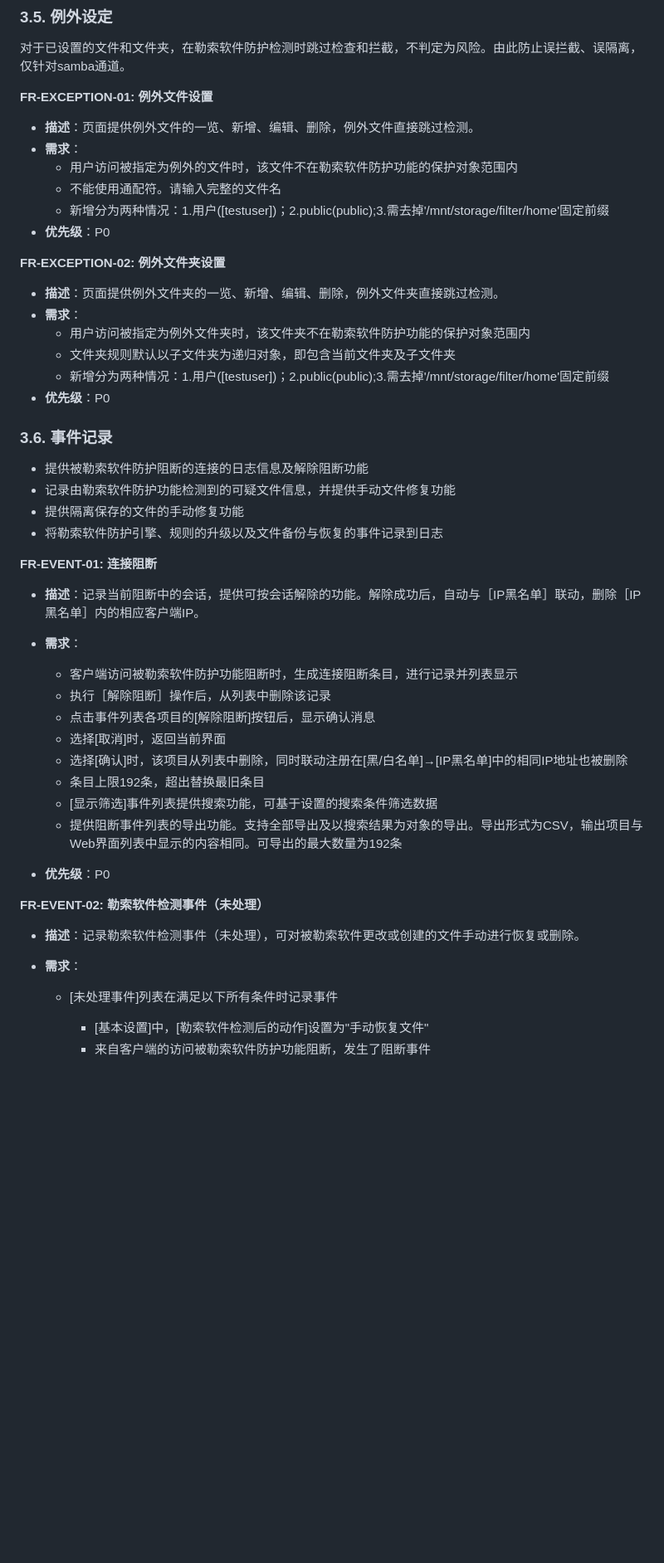
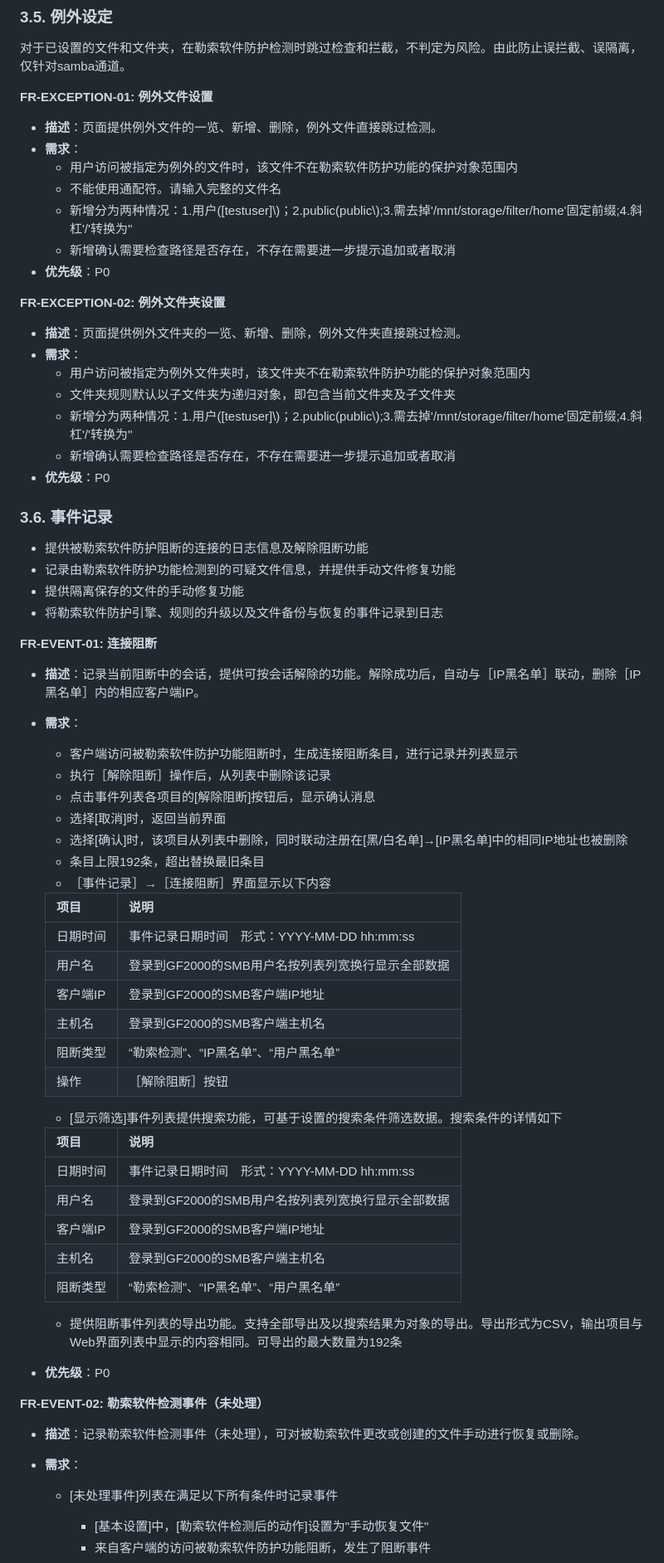
Before and after one commit to xd121614/ne_gfrguard, a Markdown page: doc/specs/requirements.md, the part around one of its changes. Shown at 83% size. GitHub-like rendering; blank space fills up the shorter version.

```diff
--- a/doc/specs/requirements.md
+++ b/doc/specs/requirements.md
@@ -405,20 +402,22 @@
 
 **FR-EXCEPTION-01: 例外文件设置**
 
-- **描述**：页面提供例外文件的一览、新增、编辑、删除，例外文件直接跳过检测。
+- **描述**：页面提供例外文件的一览、新增、删除，例外文件直接跳过检测。
 - **需求**：
   - 用户访问被指定为例外的文件时，该文件不在勒索软件防护功能的保护对象范围内
   - 不能使用通配符。请输入完整的文件名
-  - 新增分为两种情况：1.用户([testuser]\)；2.public(public\);3.需去掉'/mnt/storage/filter/home'固定前缀
+  - 新增分为两种情况：1.用户([testuser]\\)；2.public(public\\);3.需去掉'/mnt/storage/filter/home'固定前缀;4.斜杠'/'转换为'\'
+  - 新增确认需要检查路径是否存在，不存在需要进一步提示追加或者取消
 - **优先级**：P0
 
 **FR-EXCEPTION-02: 例外文件夹设置**
 
-- **描述**：页面提供例外文件夹的一览、新增、编辑、删除，例外文件夹直接跳过检测。
+- **描述**：页面提供例外文件夹的一览、新增、删除，例外文件夹直接跳过检测。
 - **需求**：
   - 用户访问被指定为例外文件夹时，该文件夹不在勒索软件防护功能的保护对象范围内
   - 文件夹规则默认以子文件夹为递归对象，即包含当前文件夹及子文件夹
-  - 新增分为两种情况：1.用户([testuser]\)；2.public(public\);3.需去掉'/mnt/storage/filter/home'固定前缀
+  - 新增分为两种情况：1.用户([testuser]\\)；2.public(public\\);3.需去掉'/mnt/storage/filter/home'固定前缀;4.斜杠'/'转换为'\'
+  - 新增确认需要检查路径是否存在，不存在需要进一步提示追加或者取消
 - **优先级**：P0
 
 ### 3.6. 事件记录
@@ -432,14 +431,33 @@
 
 - **描述**：记录当前阻断中的会话，提供可按会话解除的功能。解除成功后，自动与［IP黑名单］联动，删除［IP黑名单］内的相应客户端IP。
 - **需求**：
-
   - 客户端访问被勒索软件防护功能阻断时，生成连接阻断条目，进行记录并列表显示
   - 执行［解除阻断］操作后，从列表中删除该记录
   - 点击事件列表各项目的[解除阻断]按钮后，显示确认消息
   - 选择[取消]时，返回当前界面
   - 选择[确认]时，该项目从列表中删除，同时联动注册在[黑/白名单]→[IP黑名单]中的相同IP地址也被删除
   - 条目上限192条，超出替换最旧条目
-  - [显示筛选]事件列表提供搜索功能，可基于设置的搜索条件筛选数据
+  - ［事件记录］→［连接阻断］界面显示以下内容
+
+  | 项目       | 说明                                                |
+  | ---------- | --------------------------------------------------- |
+  | 日期时间   | 事件记录日期时间　形式：YYYY-MM-DD hh:mm:ss         |
+  | 用户名     | 登录到GF2000的SMB用户名按列表列宽换行显示全部数据 |
+  | 客户端IP   | 登录到GF2000的SMB客户端IP地址                       |
+  | 主机名     | 登录到GF2000的SMB客户端主机名 |
+  | 阻断类型   | “勒索检测”、“IP黑名单”、“用户黑名单”          |
+  | 操作       | ［解除阻断］按钮                                    |
+
+  - [显示筛选]事件列表提供搜索功能，可基于设置的搜索条件筛选数据。搜索条件的详情如下
+
+  | 项目       | 说明                                                |
+  | ---------- | --------------------------------------------------- |
+  | 日期时间   | 事件记录日期时间　形式：YYYY-MM-DD hh:mm:ss         |
+  | 用户名     | 登录到GF2000的SMB用户名按列表列宽换行显示全部数据 |
+  | 客户端IP   | 登录到GF2000的SMB客户端IP地址                       |
+  | 主机名     | 登录到GF2000的SMB客户端主机名 |
+  | 阻断类型   | “勒索检测”、“IP黑名单”、“用户黑名单”          |
+
   - 提供阻断事件列表的导出功能。支持全部导出及以搜索结果为对象的导出。导出形式为CSV，输出项目与Web界面列表中显示的内容相同。可导出的最大数量为192条
 - **优先级**：P0
 
@@ -447,7 +465,6 @@
 
 - **描述**：记录勒索软件检测事件（未处理），可对被勒索软件更改或创建的文件手动进行恢复或删除。
 - **需求**：
-
   - [未处理事件]列表在满足以下所有条件时记录事件
 
     - [基本设置]中，[勒索软件检测后的动作]设置为"手动恢复文件"
```
Also changed, not shown: other parts of doc/specs/requirements.md (+23 -25 lines), doc/specs/features.md (+5 -5 lines).
